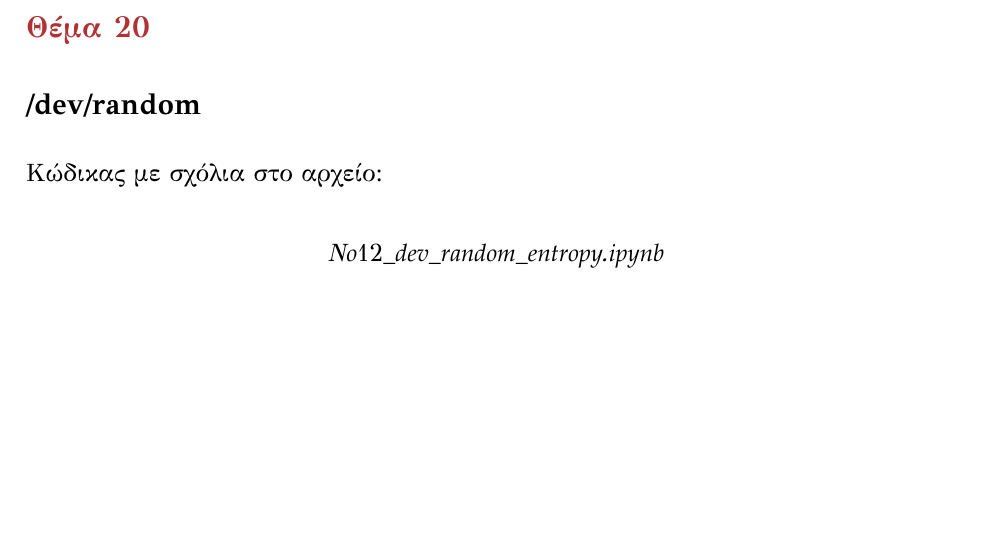
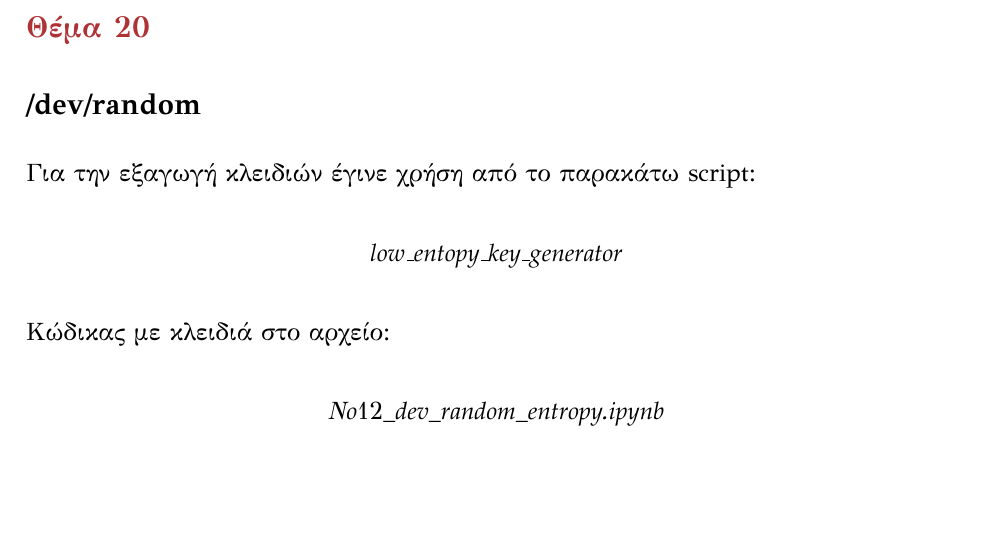
Before and after one commit to GregB712/Cryptography_2020, a LaTeX thesis (LATEX/document.tex): part of page 23 of 38, cut so that both start at the same text, the shorter picture padded with empty space. The pictures show the PDF file LATEX/document.pdf that the author committed with the source.

Commit message:
Fix in Script for RSA Key Extraction

```diff
--- a/LATEX/document.tex
+++ b/LATEX/document.tex
@@ -696,7 +696,9 @@
 	\addcontentsline{toc}{section}{Θέμα 20}
 	\section*{{\color{maroon}Θέμα 20}}
 		\section*{\lt{/dev/random}}
-	Κώδικας με σχόλια στο αρχείο:
+	Για την εξαγωγή κλειδιών έγινε χρήση από το παρακάτω {\lt{script}}:
+	$$low\_entopy\_key\_generator$$
+	Κώδικας με κλειδιά στο αρχείο:
 	{\lt{
 			$$No12\_dev\_random\_entropy.ipynb$$
 	}}
```
Also changed, not shown: LATEX/document.pdf, 3 other files.
